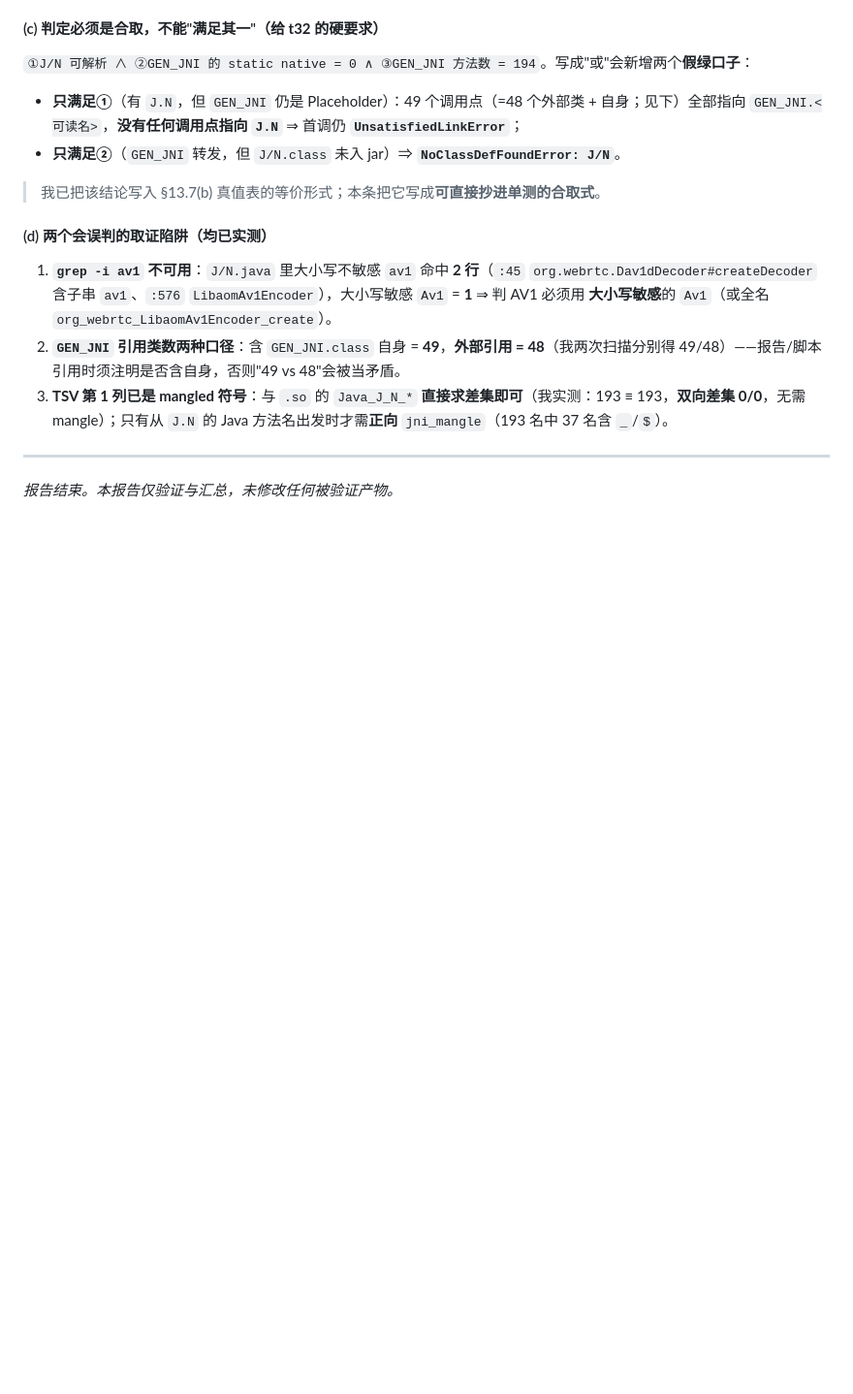
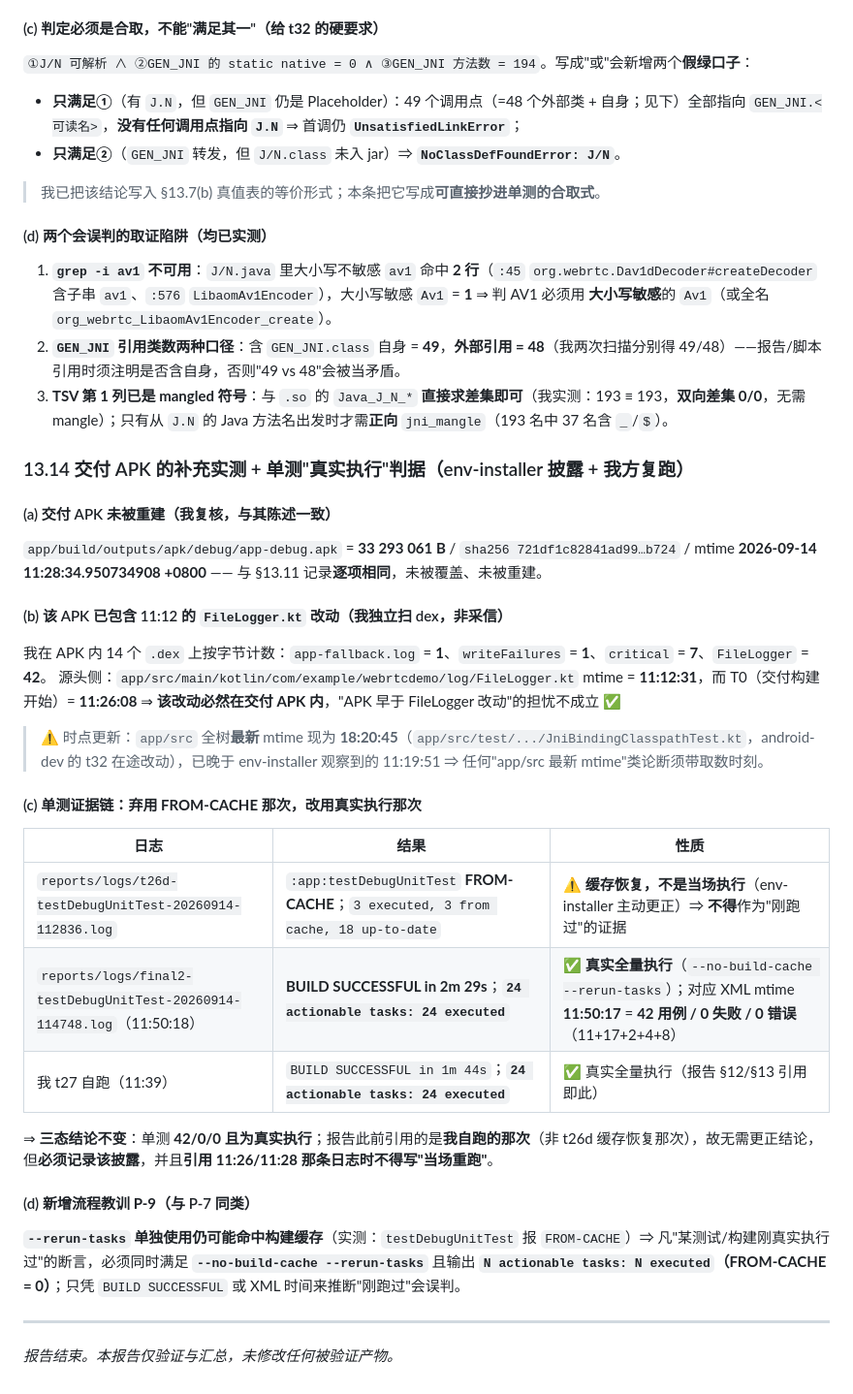
Before and after one commit to custompal/webrtc-demo, a Markdown page: reports/99-final-report.md, the part around the change. Shown at 97% size. Rendered like a GitHub page; blank space fills up the shorter version.

Commit message:
verifier t27 新增 §13.14：交付 APK 复核实测（33293061B/721df1c8/mtime 11:28:34.950 未重建；dex 内 app-fallback.log=1/writeFailures=1/critical=7 ⇒ 含 11:12 FileLogger 改动；FileLogger.kt 11:12:31 < T0 11:26:08）+ 单测证据链改用真实执行那次（final2-...114748.log：BUILD SUCCESSFUL 2m29s / 24 tasks: 24 executed；XML 11:50:17 = 42/0/0）+ 弃用 t26d 112836 FROM-CACHE 那次 + 新增流程教训 P-9（--rerun-tasks 单用仍可能 FROM-CACHE，须 --no-build-cache --rerun-tasks 且 N/N executed）

```diff
--- a/reports/99-final-report.md
+++ b/reports/99-final-report.md
@@ -1062,6 +1062,27 @@ javap -p -classpath <jar> org.jni_zero.GEN_JNI | grep -cE ' static '  # 期望 1
 2. **`GEN_JNI` 引用类数两种口径**：含 `GEN_JNI.class` 自身 = **49**，**外部引用 = 48**（我两次扫描分别得 49/48）——报告/脚本引用时须注明是否含自身，否则"49 vs 48"会被当矛盾。
 3. **TSV 第 1 列已是 mangled 符号**：与 `.so` 的 `Java_J_N_*` **直接求差集即可**（我实测：193 ≡ 193，**双向差集 0/0**，无需 mangle）；只有从 `J.N` 的 Java 方法名出发时才需**正向** `jni_mangle`（193 名中 37 名含 `_`/`$`）。
 
+### 13.14 交付 APK 的补充实测 + 单测"真实执行"判据（env-installer 披露 + 我方复跑）
+
+#### (a) 交付 APK 未被重建（我复核，与其陈述一致）
+`app/build/outputs/apk/debug/app-debug.apk` = **33 293 061 B** / `sha256 721df1c82841ad99…b724` / mtime **2026-09-14 11:28:34.950734908 +0800** —— 与 §13.11 记录**逐项相同**，未被覆盖、未被重建。
+
+#### (b) 该 APK **已包含** 11:12 的 `FileLogger.kt` 改动（我独立扫 dex，非采信）
+我在 APK 内 14 个 `.dex` 上按字节计数：`app-fallback.log` = **1**、`writeFailures` = **1**、`critical` = **7**、`FileLogger` = **42**。
+源头侧：`app/src/main/kotlin/com/example/webrtcdemo/log/FileLogger.kt` mtime = **11:12:31**，而 T0（交付构建开始）= **11:26:08** ⇒ **该改动必然在交付 APK 内**，"APK 早于 FileLogger 改动"的担忧不成立 ✅
+> ⚠️ 时点更新：`app/src` 全树**最新** mtime 现为 **18:20:45**（`app/src/test/.../JniBindingClasspathTest.kt`，android-dev 的 t32 在途改动），已晚于 env-installer 观察到的 11:19:51 ⇒ 任何"app/src 最新 mtime"类论断须带取数时刻。
+
+#### (c) 单测证据链：**弃用 FROM-CACHE 那次，改用真实执行那次**
+| 日志 | 结果 | 性质 |
+|---|---|---|
+| `reports/logs/t26d-testDebugUnitTest-20260914-112836.log` | `:app:testDebugUnitTest` **FROM-CACHE**；`3 executed, 3 from cache, 18 up-to-date` | ⚠️ **缓存恢复，不是当场执行**（env-installer 主动更正）⇒ **不得**作为"刚跑过"的证据 |
+| `reports/logs/final2-testDebugUnitTest-20260914-114748.log`（11:50:18） | **BUILD SUCCESSFUL in 2m 29s**；**`24 actionable tasks: 24 executed`** | ✅ **真实全量执行**（`--no-build-cache --rerun-tasks`）；对应 XML mtime **11:50:17** = **42 用例 / 0 失败 / 0 错误**（11+17+2+4+8） |
+| 我 t27 自跑（11:39） | `BUILD SUCCESSFUL in 1m 44s`；**`24 actionable tasks: 24 executed`** | ✅ 真实全量执行（报告 §12/§13 引用即此） |
+⇒ **三态结论不变**：单测 **42/0/0 且为真实执行**；报告此前引用的是**我自跑的那次**（非 t26d 缓存恢复那次），故无需更正结论，但**必须记录该披露**，并且**引用 11:26/11:28 那条日志时不得写"当场重跑"**。
+
+#### (d) 新增流程教训 **P-9**（与 P-7 同类）
+**`--rerun-tasks` 单独使用仍可能命中构建缓存**（实测：`testDebugUnitTest` 报 `FROM-CACHE`）⇒ 凡"某测试/构建刚真实执行过"的断言，必须同时满足 **`--no-build-cache --rerun-tasks`** 且输出 **`N actionable tasks: N executed`（FROM-CACHE = 0）**；只凭 `BUILD SUCCESSFUL` 或 XML 时间来推断"刚跑过"会误判。
+
 ---
 
 *报告结束。本报告仅验证与汇总，未修改任何被验证产物。*
```
